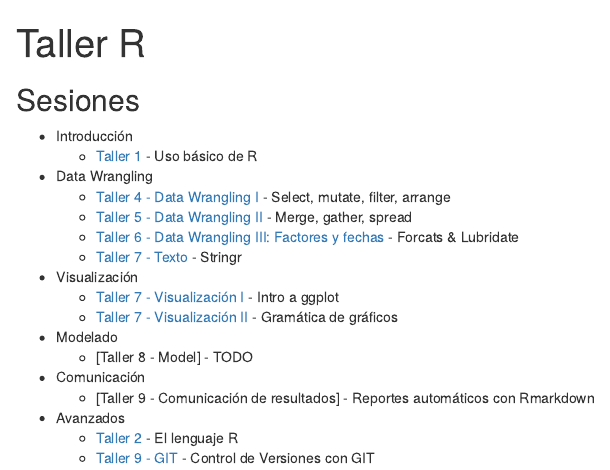
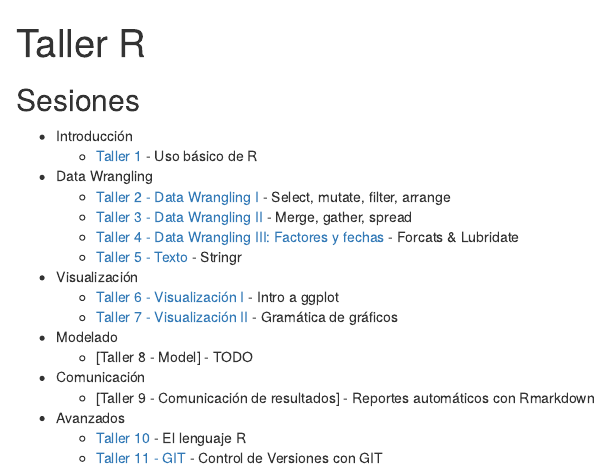
Before and after one commit to rlabuonora/taller_r_2019, an R Markdown document (index.Rmd): the page in a window 1100 px wide, from its top. The pictures show the output file index.html that the author committed with the source, opened offline.

Commit message:
Fix index

```diff
--- a/index.Rmd
+++ b/index.Rmd
@@ -12,17 +12,17 @@ options(htmltools.dir.version = FALSE)
   * Introducción
     + [Taller 1](https://intro-r--taller-r.netlify.com/) - Uso básico de R
   * Data Wrangling
-    + [Taller 4 - Data Wrangling I](https://data-wrangling--taller-r.netlify.com) - Select, mutate, filter, arrange
-    + [Taller 5 - Data Wrangling II](https://data-wrangling-2--taller-r.netlify.com) - Merge, gather, spread
-    + [Taller 6 - Data Wrangling III: Factores y fechas](https://factors_dates--taller-r.netlify.com) - Forcats & Lubridate
-    + [Taller 7 - Texto](https://texto--taller-r.netlify.com) - Stringr
+    + [Taller 2 - Data Wrangling I](https://data-wrangling--taller-r.netlify.com) - Select, mutate, filter, arrange
+    + [Taller 3 - Data Wrangling II](https://data-wrangling-2--taller-r.netlify.com) - Merge, gather, spread
+    + [Taller 4 - Data Wrangling III: Factores y fechas](https://factors_dates--taller-r.netlify.com) - Forcats & Lubridate
+    + [Taller 5 - Texto](https://texto--taller-r.netlify.com) - Stringr
   * Visualización
-    + [Taller 7 - Visualización I ](https://data-vis--taller-r.netlify.com) - Intro a ggplot
+    + [Taller 6 - Visualización I ](https://data-vis--taller-r.netlify.com) - Intro a ggplot
     + [Taller 7 - Visualización II ](https://data-vis--taller-r.netlify.com) - Gramática de gráficos
   * Modelado
     + [Taller 8 - Model] - TODO
   * Comunicación
     + [Taller 9 - Comunicación de resultados] - Reportes automáticos con Rmarkdown
   * Avanzados
-    + [Taller 2](http://rpubs.com/rlabuonora/rlang) - El lenguaje R
-    + [Taller 9 - GIT ](http://rpubs.com/rlabuonora/git) - Control de Versiones con GIT
+    + [Taller 10](http://rpubs.com/rlabuonora/rlang) - El lenguaje R
+    + [Taller 11 - GIT ](http://rpubs.com/rlabuonora/git) - Control de Versiones con GIT
```
Also changed, not shown: index.html.
